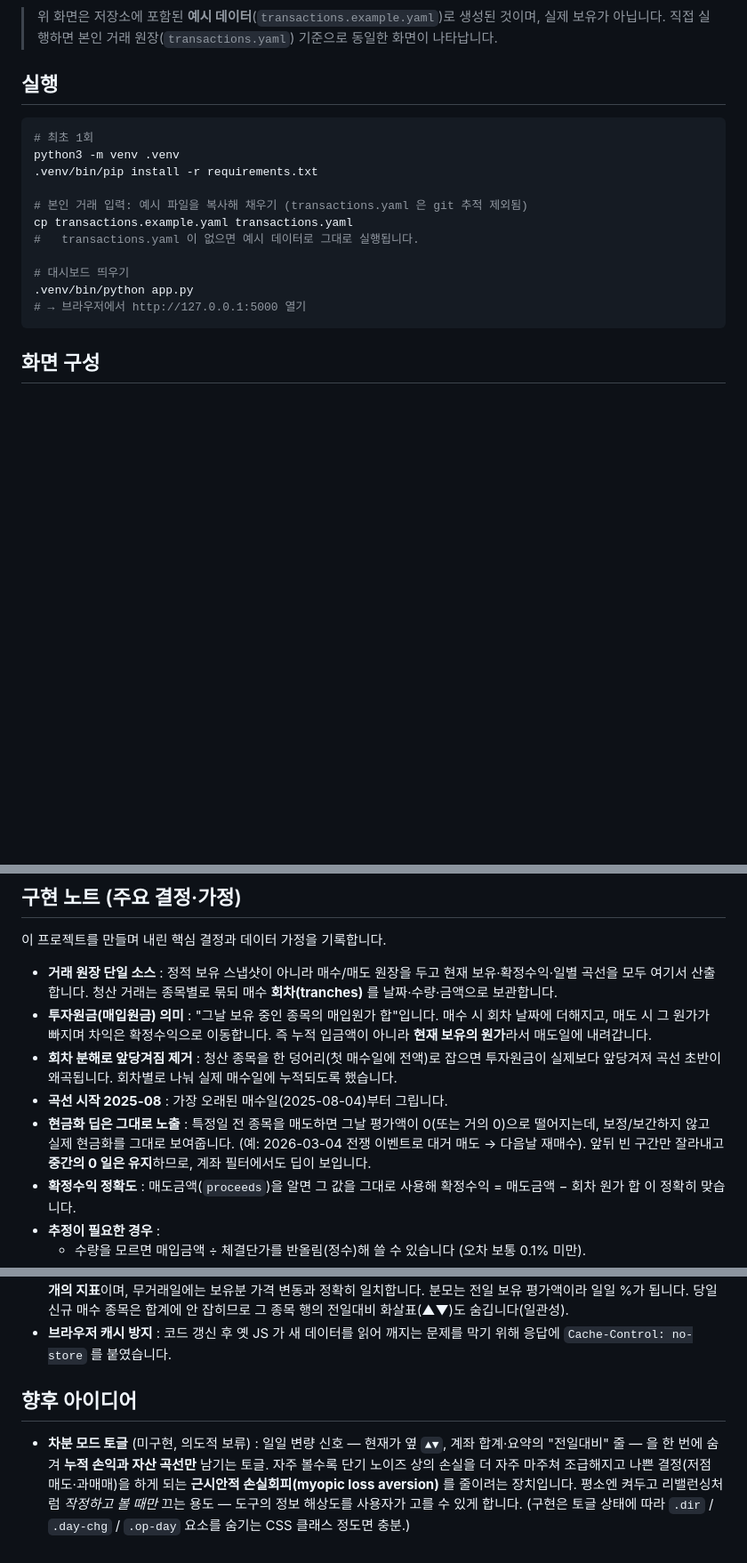
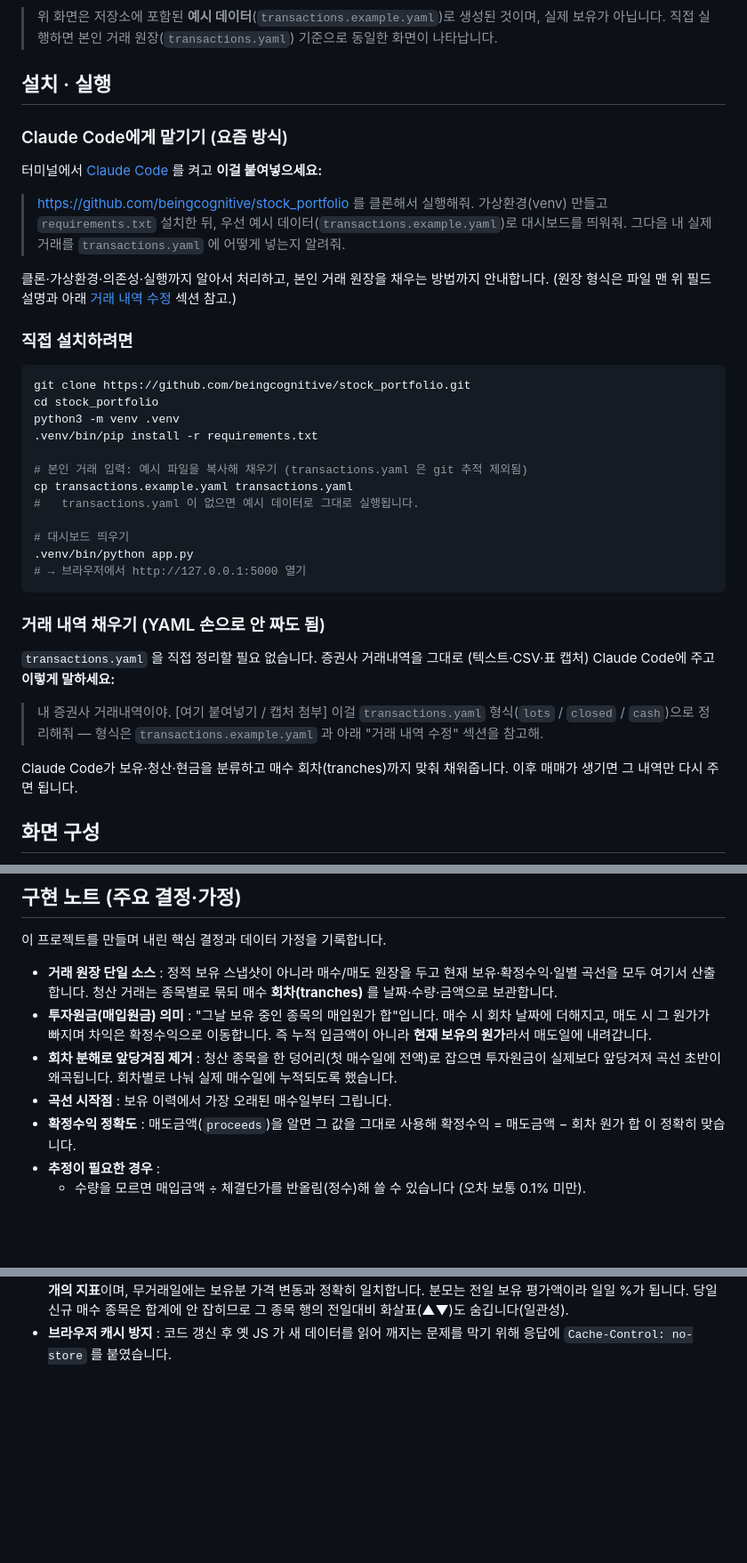
Before and after one commit to beingcognitive/stock_portfolio, a Markdown page: README.md, 3 parts joined by grey strips. Shown at 89% size. GitHub-like rendering; blank space fills up the shorter version.

Commit message:
README: AI-native 설치/입력 가이드 + 공개용 정리
- 설치를 'Claude Code에 repo 주소 주고 시키기' 방식으로 전환(+직접 설치 fallback)
- 거래 내역 입력: 증권사 내역을 Claude Code에 주면 transactions.yaml로 정리해주는 안내 추가
  (사용자가 YAML 손으로 안 짜도 됨)
- 공개용 일반화: 곡선 시작점에서 구체 날짜(2025-08-04) 제거, 현금화 딥 bullet(개인 실거래
  정황: 2026-03-04) 삭제, '향후 아이디어'(미구현 차분모드) 섹션 제거

Co-Authored-By: Claude Opus 4.8 (1M context) <noreply@anthropic.com>

````diff
--- a/README.md
+++ b/README.md
@@ -13,10 +13,24 @@
 > 위 화면은 저장소에 포함된 **예시 데이터**(`transactions.example.yaml`)로 생성된 것이며, 실제 보유가 아닙니다.
 > 직접 실행하면 본인 거래 원장(`transactions.yaml`) 기준으로 동일한 화면이 나타납니다.
 
-## 실행
+## 설치 · 실행
+
+### Claude Code에게 맡기기 (요즘 방식)
+
+터미널에서 [Claude Code](https://claude.com/claude-code) 를 켜고 **이걸 붙여넣으세요:**
+
+> https://github.com/beingcognitive/stock_portfolio 를 클론해서 실행해줘.
+> 가상환경(venv) 만들고 `requirements.txt` 설치한 뒤, 우선 예시 데이터(`transactions.example.yaml`)로
+> 대시보드를 띄워줘. 그다음 내 실제 거래를 `transactions.yaml` 에 어떻게 넣는지 알려줘.
+
+클론·가상환경·의존성·실행까지 알아서 처리하고, 본인 거래 원장을 채우는 방법까지 안내합니다.
+(원장 형식은 파일 맨 위 필드 설명과 아래 [거래 내역 수정](#거래-내역-수정-단일-소스) 섹션 참고.)
+
+### 직접 설치하려면
 
 ```bash
-# 최초 1회
+git clone https://github.com/beingcognitive/stock_portfolio.git
+cd stock_portfolio
 python3 -m venv .venv
 .venv/bin/pip install -r requirements.txt
 
@@ -28,6 +42,18 @@ cp transactions.example.yaml transactions.yaml
 .venv/bin/python app.py
 # → 브라우저에서 http://127.0.0.1:5000 열기
 ```
+
+### 거래 내역 채우기 (YAML 손으로 안 짜도 됨)
+
+`transactions.yaml` 을 직접 정리할 필요 없습니다. 증권사 거래내역을 그대로
+(텍스트·CSV·표 캡처) Claude Code에 주고 **이렇게 말하세요:**
+
+> 내 증권사 거래내역이야. [여기 붙여넣기 / 캡처 첨부]
+> 이걸 `transactions.yaml` 형식(`lots` / `closed` / `cash`)으로 정리해줘 —
+> 형식은 `transactions.example.yaml` 과 아래 "거래 내역 수정" 섹션을 참고해.
+
+Claude Code가 보유·청산·현금을 분류하고 매수 회차(tranches)까지 맞춰 채워줍니다.
+이후 매매가 생기면 그 내역만 다시 주면 됩니다.
 
 ## 화면 구성
 
@@ -126,11 +152,7 @@ cp transactions.example.yaml transactions.yaml
 - **회차 분해로 앞당겨짐 제거** : 청산 종목을 한 덩어리(첫 매수일에 전액)로 잡으면
   투자원금이 실제보다 앞당겨져 곡선 초반이 왜곡됩니다. 회차별로 나눠 실제 매수일에
   누적되도록 했습니다.
-- **곡선 시작 2025-08** : 가장 오래된 매수일(2025-08-04)부터 그립니다.
-- **현금화 딥은 그대로 노출** : 특정일 전 종목을 매도하면 그날 평가액이 0(또는 거의
-  0)으로 떨어지는데, 보정/보간하지 않고 실제 현금화를 그대로 보여줍니다.
-  (예: 2026-03-04 전쟁 이벤트로 대거 매도 → 다음날 재매수). 앞뒤 빈 구간만
-  잘라내고 **중간의 0 일은 유지**하므로, 계좌 필터에서도 딥이 보입니다.
+- **곡선 시작점** : 보유 이력에서 가장 오래된 매수일부터 그립니다.
 - **확정수익 정확도** : 매도금액(`proceeds`)을 알면 그 값을 그대로 사용해
   확정수익 = 매도금액 − 회차 원가 합 이 정확히 맞습니다.
 - **추정이 필요한 경우** :
@@ -149,12 +171,3 @@ cp transactions.example.yaml transactions.yaml
   당일 신규 매수 종목은 합계에 안 잡히므로 그 종목 행의 전일대비 화살표(▲▼)도 숨깁니다(일관성).
 - **브라우저 캐시 방지** : 코드 갱신 후 옛 JS 가 새 데이터를 읽어 깨지는 문제를
   막기 위해 응답에 `Cache-Control: no-store` 를 붙였습니다.
-
-## 향후 아이디어
-
-- **차분 모드 토글** (미구현, 의도적 보류) : 일일 변량 신호 — 현재가 옆 `▲▼`, 계좌 합계·요약의
-  "전일대비" 줄 — 을 한 번에 숨겨 **누적 손익과 자산 곡선만** 남기는 토글. 자주 볼수록 단기 노이즈
-  상의 손실을 더 자주 마주쳐 조급해지고 나쁜 결정(저점 매도·과매매)을 하게 되는
-  **근시안적 손실회피(myopic loss aversion)** 를 줄이려는 장치입니다. 평소엔 켜두고 리밸런싱처럼
-  *작정하고 볼 때만* 끄는 용도 — 도구의 정보 해상도를 사용자가 고를 수 있게 합니다.
-  (구현은 토글 상태에 따라 `.dir` / `.day-chg` / `.op-day` 요소를 숨기는 CSS 클래스 정도면 충분.)
````
